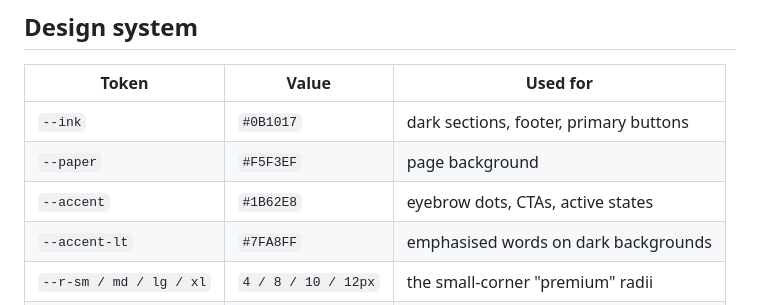
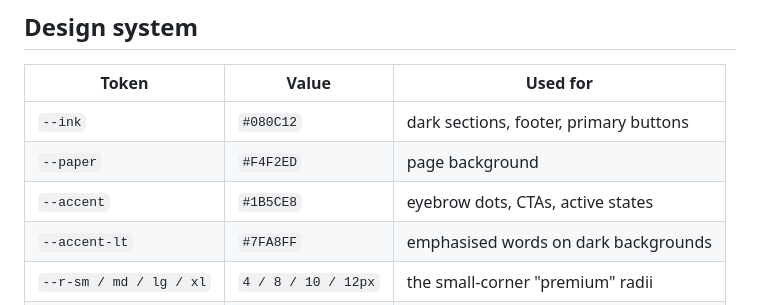
Before and after one commit to Mutombe/blackbox, a Markdown page: README.md, the part around the change. GitHub-like rendering.

Commit message:
Correct palette values in README

```diff
--- a/README.md
+++ b/README.md
@@ -44,9 +44,9 @@ assets/img/           logo (black + white) and photography
 
 | Token | Value | Used for |
 |---|---|---|
-| `--ink` | `#0B1017` | dark sections, footer, primary buttons |
-| `--paper` | `#F5F3EF` | page background |
-| `--accent` | `#1B62E8` | eyebrow dots, CTAs, active states |
+| `--ink` | `#080C12` | dark sections, footer, primary buttons |
+| `--paper` | `#F4F2ED` | page background |
+| `--accent` | `#1B5CE8` | eyebrow dots, CTAs, active states |
 | `--accent-lt` | `#7FA8FF` | emphasised words on dark backgrounds |
 | `--r-sm / md / lg / xl` | `4 / 8 / 10 / 12px` | the small-corner "premium" radii |
 | `--shell` | `1300px` | content max width |
```
